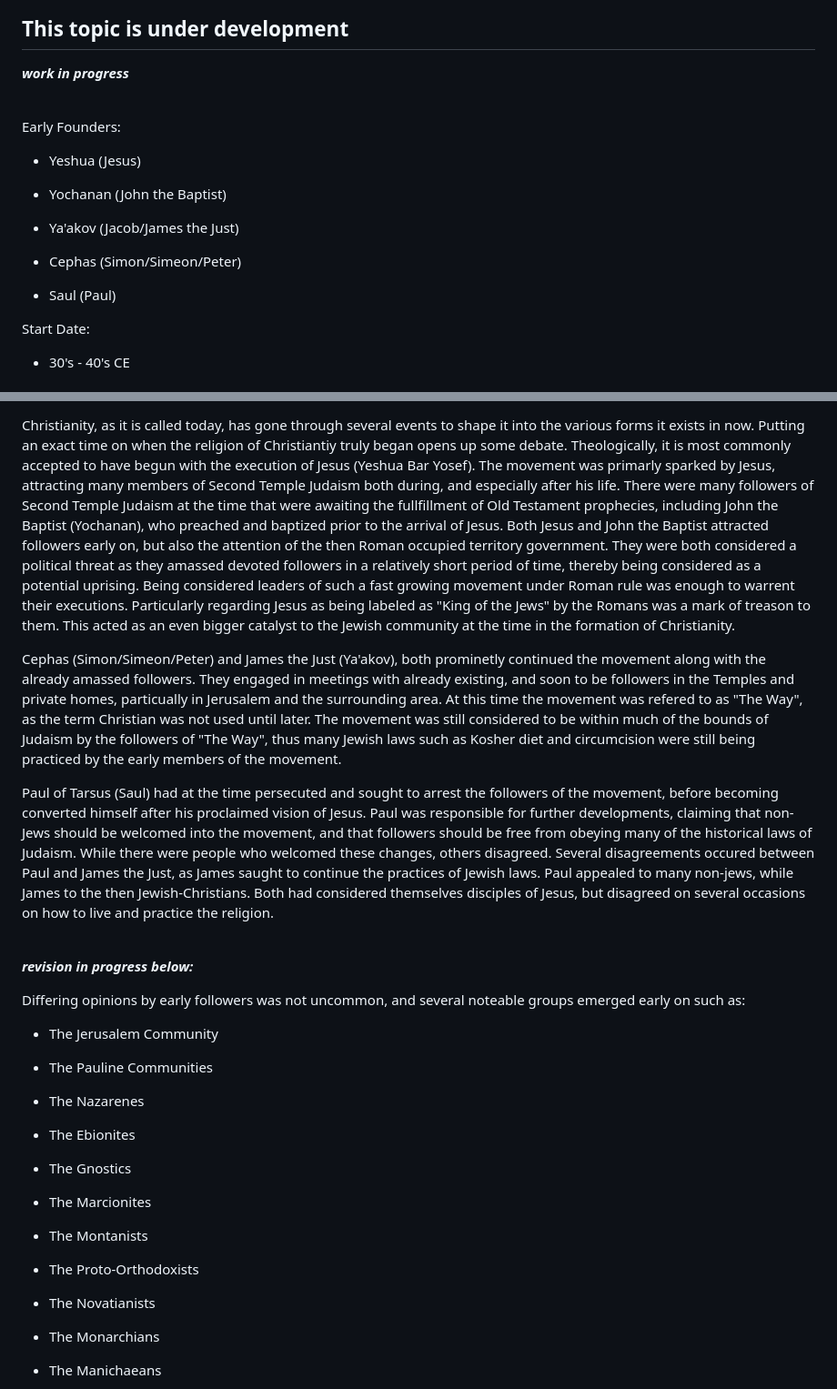
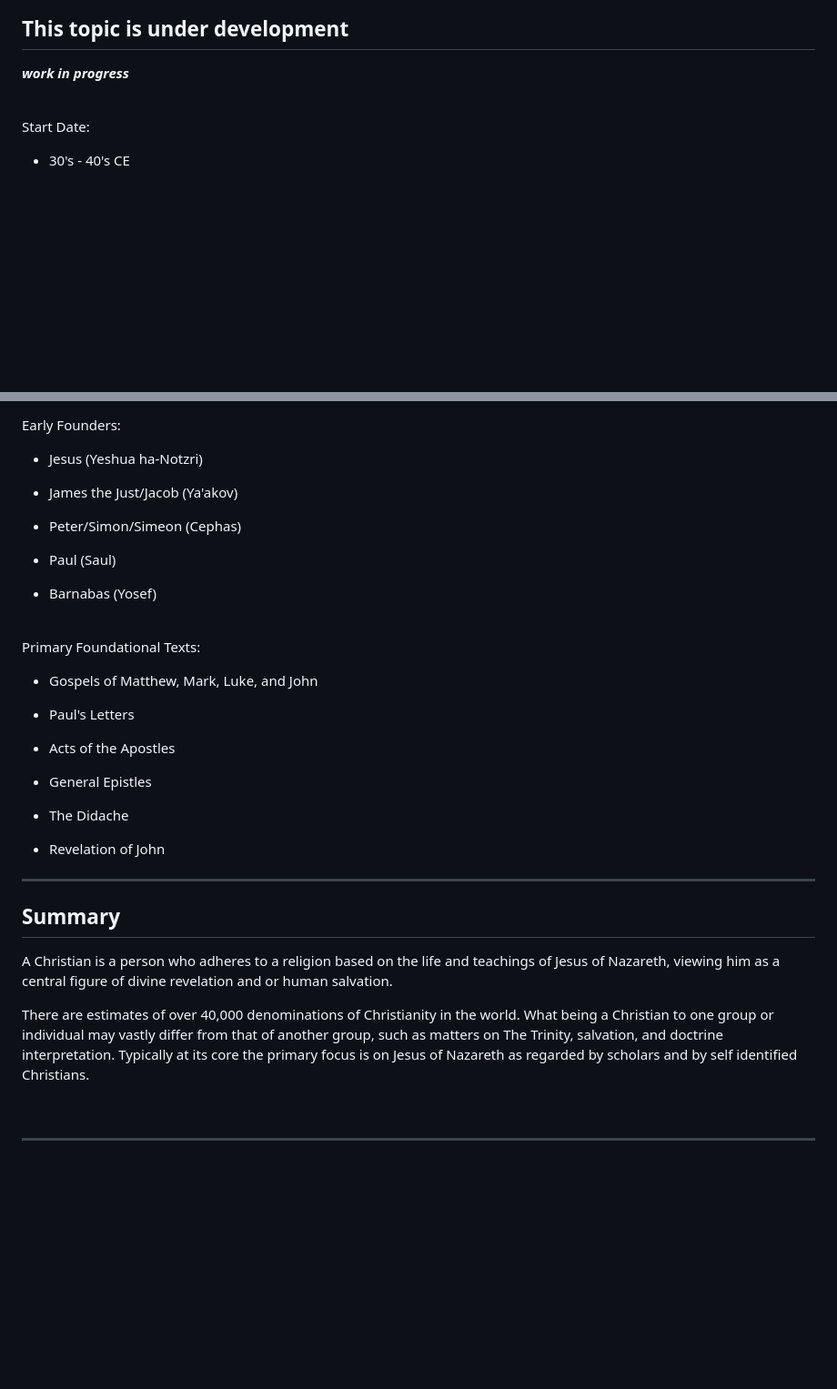
Before and after one commit to AFrederick13/Decoded-Codex, a Markdown page: pages/topics/Christianity.md, 2 parts joined by grey strips. Shown at 91% size. Rendered like a GitHub page; blank space fills up the shorter version.

Commit message:
update: content/article in christianity.md

```diff
--- a/pages/topics/Christianity.md
+++ b/pages/topics/Christianity.md
@@ -18,18 +18,6 @@ tags:
 
 <br>
 
-Early Founders:
-
-* Yeshua (Jesus)
-
-* Yochanan (John the Baptist)
-
-* Ya'akov (Jacob/James the Just)
-
-* Cephas (Simon/Simeon/Peter)
-
-* Saul (Paul)
-
 Start Date:
 
 * 30's - 40's CE
@@ -38,35 +26,41 @@ Start Date:
 
-Christianity, as it is called today, has gone through several events to shape it into the various forms it exists in now. Putting an exact time on when the religion of Christiantiy truly began opens up some debate. Theologically, it is most commonly accepted to have begun with the execution of Jesus (Yeshua Bar Yosef). The movement was primarly sparked by Jesus, attracting many members of Second Temple Judaism both during, and especially after his life. There were many followers of Second Temple Judaism at the time that were awaiting the fullfillment of Old Testament prophecies, including John the Baptist (Yochanan), who preached and baptized prior to the arrival of Jesus. Both Jesus and John the Baptist attracted followers early on, but also the attention of the then Roman occupied territory government. They were both considered a political threat as they amassed devoted followers in a relatively short period of time, thereby being considered as a potential uprising. Being considered leaders of such a fast growing movement under Roman rule was enough to warrent their executions. Particularly regarding Jesus as being labeled as "King of the Jews" by the Romans was a mark of treason to them. This acted as an even bigger catalyst to the Jewish community at the time in the formation of Christianity.
+Early Founders:
 
-Cephas (Simon/Simeon/Peter) and James the Just (Ya'akov), both prominetly continued the movement along with the already amassed followers. They engaged in meetings with already existing, and soon to be followers in the Temples and private homes, particually in Jerusalem and the surrounding area. At this time the movement was refered to as "The Way", as the term Christian was not used until later. The movement was still considered to be within much of the bounds of Judaism by the followers of "The Way", thus many Jewish laws such as Kosher diet and circumcision were still being practiced by the early members of the movement.
+* Jesus (Yeshua ha-Notzri)
 
-Paul of Tarsus (Saul) had at the time persecuted and sought to arrest the followers of the movement, before becoming converted himself after his proclaimed vision of Jesus. Paul was responsible for further developments, claiming that non-Jews should be welcomed into the movement, and that followers should be free from obeying many of the historical laws of Judaism. While there were people who welcomed these changes, others disagreed. Several disagreements occured between Paul and James the Just, as James saught to continue the practices of Jewish laws. Paul appealed to many non-jews, while James to the then Jewish-Christians. Both had considered themselves disciples of Jesus, but disagreed on several occasions on how to live and practice the religion.
+* James the Just/Jacob (Ya'akov)
+
+* Peter/Simon/Simeon (Cephas)
+
+* Paul (Saul)
+
+* Barnabas (Yosef)
 
 <br>
 
-***revision in progress below:***
+Primary Foundational Texts:
 
-Differing opinions by early followers was not uncommon, and several noteable groups emerged early on such as:
+* Gospels of Matthew, Mark, Luke, and John
 
-* The Jerusalem Community
+* Paul's Letters
 
-* The Pauline Communities
+* Acts of the Apostles
 
-* The Nazarenes
+* General Epistles
 
-* The Ebionites
+* The Didache
 
-* The Gnostics
+* Revelation of John
 
-* The Marcionites
+---
 
-* The Montanists
+## Summary
 
-* The Proto-Orthodoxists
+A Christian is a person who adheres to a religion based on the life and teachings of Jesus of Nazareth, viewing him as a central figure of divine revelation and or human salvation.
 
-* The Novatianists
+There are estimates of over 40,000 denominations of Christianity in the world. What being a Christian to one group or individual may vastly differ from that of another group, such as matters on The Trinity, salvation, and doctrine interpretation. Typically at its core the primary focus is on Jesus of Nazareth as regarded by scholars and by self identified Christians.
 
-* The Monarchians
+<br>
 
-* The Manichaeans
+---
 
```
Also changed, not shown: other parts of pages/topics/Christianity.md (+50 -2 lines).
